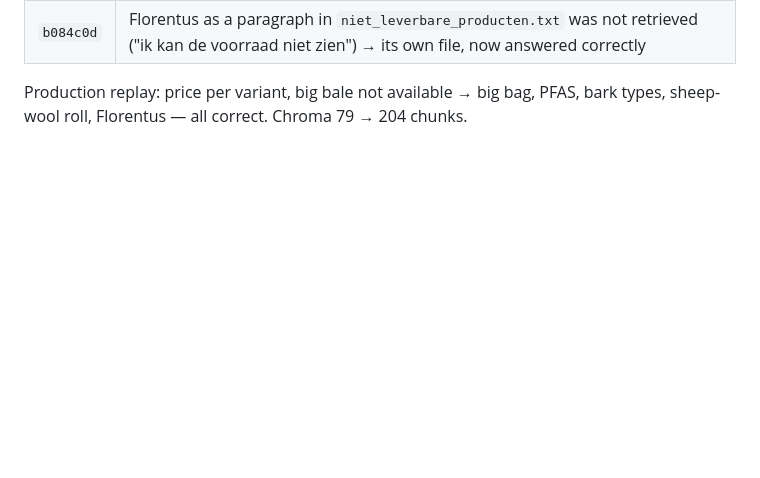
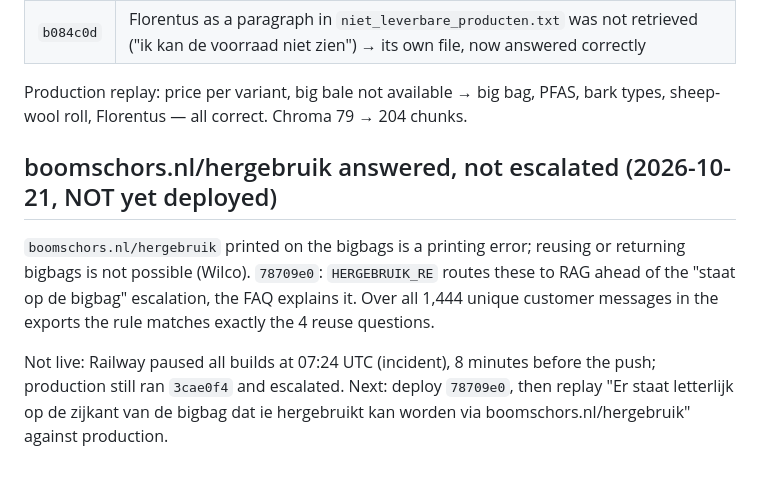
Before and after one commit to Wschouten/Chatbot, a Markdown page: docs/HISTORY.md, the part around the change. Rendered like a GitHub page; blank space fills up the shorter version.

Commit message:
docs: HISTORY.md — hergebruik-fix, deploy wacht op Railway-storing
Co-Authored-By: Claude Opus 5.5 <noreply@anthropic.com>

```diff
--- a/docs/HISTORY.md
+++ b/docs/HISTORY.md
@@ -142,3 +142,16 @@ alternative, never stock counts; the hand-written KB wins on contradictions.
 
 Production replay: price per variant, big bale not available → big bag, PFAS, bark types,
 sheep-wool roll, Florentus — all correct. Chroma 79 → 204 chunks.
+
+
+## boomschors.nl/hergebruik answered, not escalated (2026-10-21, NOT yet deployed)
+
+`boomschors.nl/hergebruik` printed on the bigbags is a printing error; reusing or
+returning bigbags is not possible (Wilco). `78709e0`: `HERGEBRUIK_RE` routes these to RAG
+ahead of the "staat op de bigbag" escalation, the FAQ explains it. Over all 1,444 unique
+customer messages in the exports the rule matches exactly the 4 reuse questions.
+
+Not live: Railway paused all builds at 07:24 UTC (incident), 8 minutes before the push;
+production still ran `3cae0f4` and escalated. Next: deploy `78709e0`, then replay
+"Er staat letterlijk op de zijkant van de bigbag dat ie hergebruikt kan worden via
+boomschors.nl/hergebruik" against production.
```
